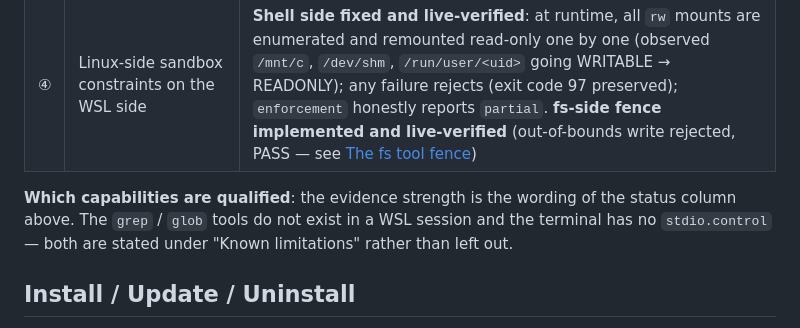
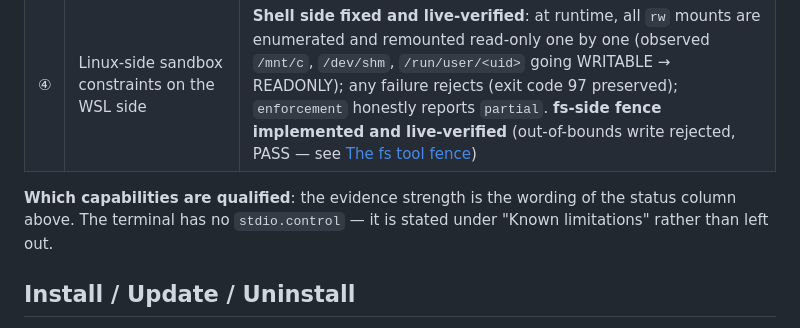
Before and after one commit to zcluo/dsh-wsl-desktop, a Markdown page: README.en.md, the part around the change. GitHub-like rendering.

```diff
--- a/README.en.md
+++ b/README.en.md
@@ -29,7 +29,7 @@ Turns a WSL distribution into a **first-class execution world** inside DSH Deskt
 | ③ | Windows and WSL workspaces coexist in the same instance | **Live acceptance PASS**: Windows workspaces stay on the host preset (PowerShell available, no bash); WSL sessions run the confined realm in parallel |
 | ④ | Linux-side sandbox constraints on the WSL side | **Shell side fixed and live-verified**: at runtime, all `rw` mounts are enumerated and remounted read-only one by one (observed `/mnt/c`, `/dev/shm`, `/run/user/<uid>` going WRITABLE → READONLY); any failure rejects (exit code 97 preserved); `enforcement` honestly reports `partial`. **fs-side fence implemented and live-verified** (out-of-bounds write rejected, PASS — see [The fs tool fence](docs/FS-FENCE.md)) |
 
-**Which capabilities are qualified**: the evidence strength is the wording of the status column above. The `grep` / `glob` tools do not exist in a WSL session and the terminal has no `stdio.control` — both are stated under "Known limitations" rather than left out.
+**Which capabilities are qualified**: the evidence strength is the wording of the status column above. The terminal has no `stdio.control` — it is stated under "Known limitations" rather than left out.
 
 ## Install / Update / Uninstall
 
```
Also changed, not shown: README.md (+1 -1 lines).
